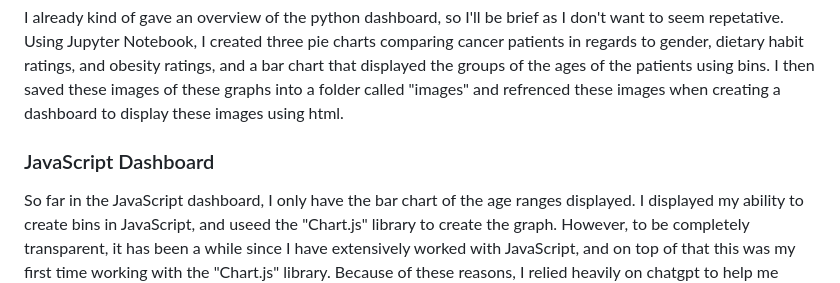
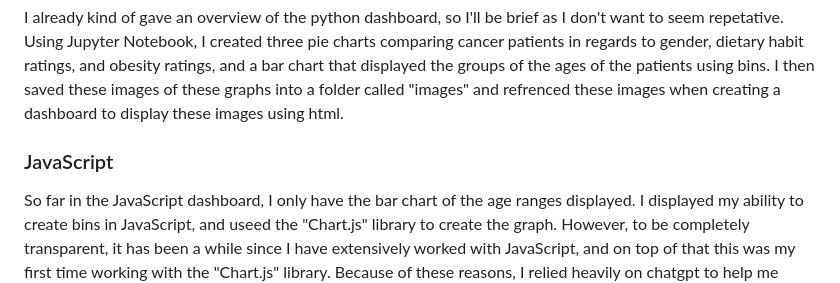
Before and after one commit to JoeyD256/healthcare_analysis, a Markdown page: README.md, the part around the change. GitHub-like rendering.

```diff
--- a/README.md
+++ b/README.md
@@ -13,5 +13,5 @@ I began data visulization by creating an html file, I wanted to integrate JavaSc
 ### Python
 I already kind of gave an overview of the python dashboard, so I'll be brief as I don't want to seem repetative. Using Jupyter Notebook, I created three pie charts comparing cancer patients in regards to gender, dietary habit ratings, and obesity ratings, and a bar chart that displayed the groups of the ages of the patients using bins. I then saved these images of these graphs into a folder called "images" and refrenced these images when creating a dashboard to display these images using html.
 
-### JavaScript Dashboard
+### JavaScript
 So far in the JavaScript dashboard, I only have the bar chart of the age ranges displayed. I displayed my ability to create bins in JavaScript, and useed the "Chart.js" library to create the graph. However, to be completely transparent, it has been a while since I have extensively worked with JavaScript, and on top of that this was my first time working with the "Chart.js" library. Because of these reasons, I relied heavily on chatgpt to help me whenever I got stumped. But I really enjoyed the challenge and it felt nice to learn a new library, and when the graph appeared how I wanted it to, it felt very rewarding.
```
